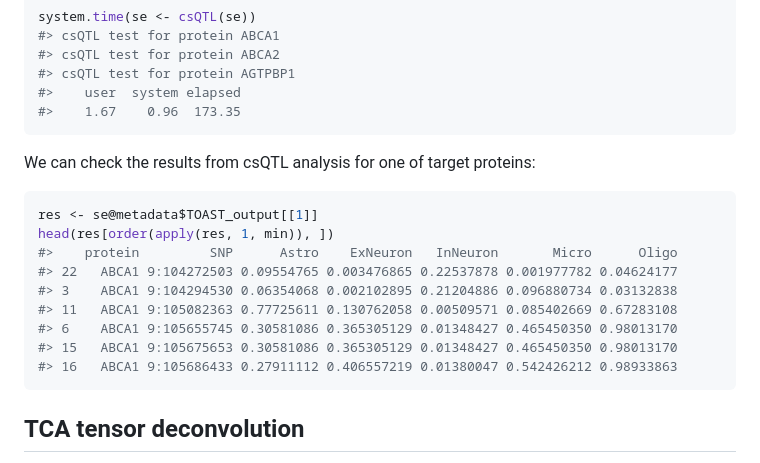
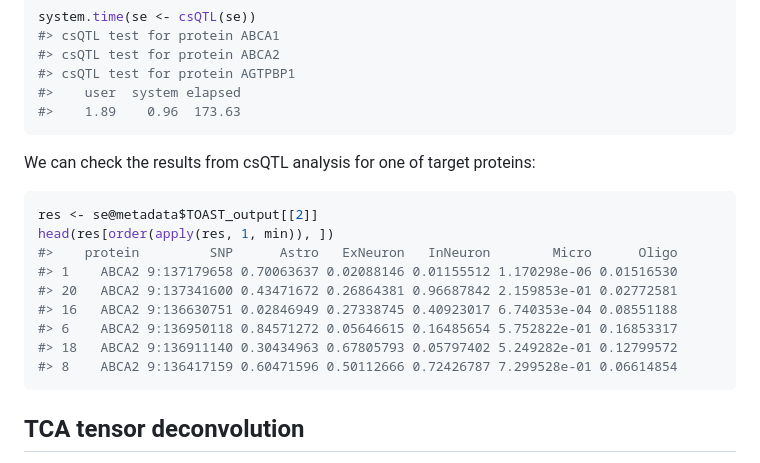
Before and after one commit to YuePan027/MICSQTL, a Markdown page: README.md, the part around the change printed below. Rendered like a GitHub page.

````diff
--- a/README.md
+++ b/README.md
@@ -324,21 +324,21 @@ system.time(se <- csQTL(se))
 #> csQTL test for protein ABCA2
 #> csQTL test for protein AGTPBP1
 #>    user  system elapsed
-#>    1.67    0.96  173.35
+#>    1.89    0.96  173.63
 ```
 
 We can check the results from csQTL analysis for one of target proteins:
 
 ``` r
-res <- se@metadata$TOAST_output[[1]]
+res <- se@metadata$TOAST_output[[2]]
 head(res[order(apply(res, 1, min)), ])
-#>    protein         SNP      Astro    ExNeuron   InNeuron       Micro      Oligo
-#> 22   ABCA1 9:104272503 0.09554765 0.003476865 0.22537878 0.001977782 0.04624177
-#> 3    ABCA1 9:104294530 0.06354068 0.002102895 0.21204886 0.096880734 0.03132838
-#> 11   ABCA1 9:105082363 0.77725611 0.130762058 0.00509571 0.085402669 0.67283108
-#> 6    ABCA1 9:105655745 0.30581086 0.365305129 0.01348427 0.465450350 0.98013170
-#> 15   ABCA1 9:105675653 0.30581086 0.365305129 0.01348427 0.465450350 0.98013170
-#> 16   ABCA1 9:105686433 0.27911112 0.406557219 0.01380047 0.542426212 0.98933863
+#>    protein         SNP      Astro   ExNeuron   InNeuron        Micro      Oligo
+#> 1    ABCA2 9:137179658 0.70063637 0.02088146 0.01155512 1.170298e-06 0.01516530
+#> 20   ABCA2 9:137341600 0.43471672 0.26864381 0.96687842 2.159853e-01 0.02772581
+#> 16   ABCA2 9:136630751 0.02846949 0.27338745 0.40923017 6.740353e-04 0.08551188
+#> 6    ABCA2 9:136950118 0.84571272 0.05646615 0.16485654 5.752822e-01 0.16853317
+#> 18   ABCA2 9:136911140 0.30434963 0.67805793 0.05797402 5.249282e-01 0.12799572
+#> 8    ABCA2 9:136417159 0.60471596 0.50112666 0.72426787 7.299528e-01 0.06614854
 ```
 
 ## TCA tensor deconvolution
````
Also changed, not shown: other parts of README.md (+50 -50 lines).
